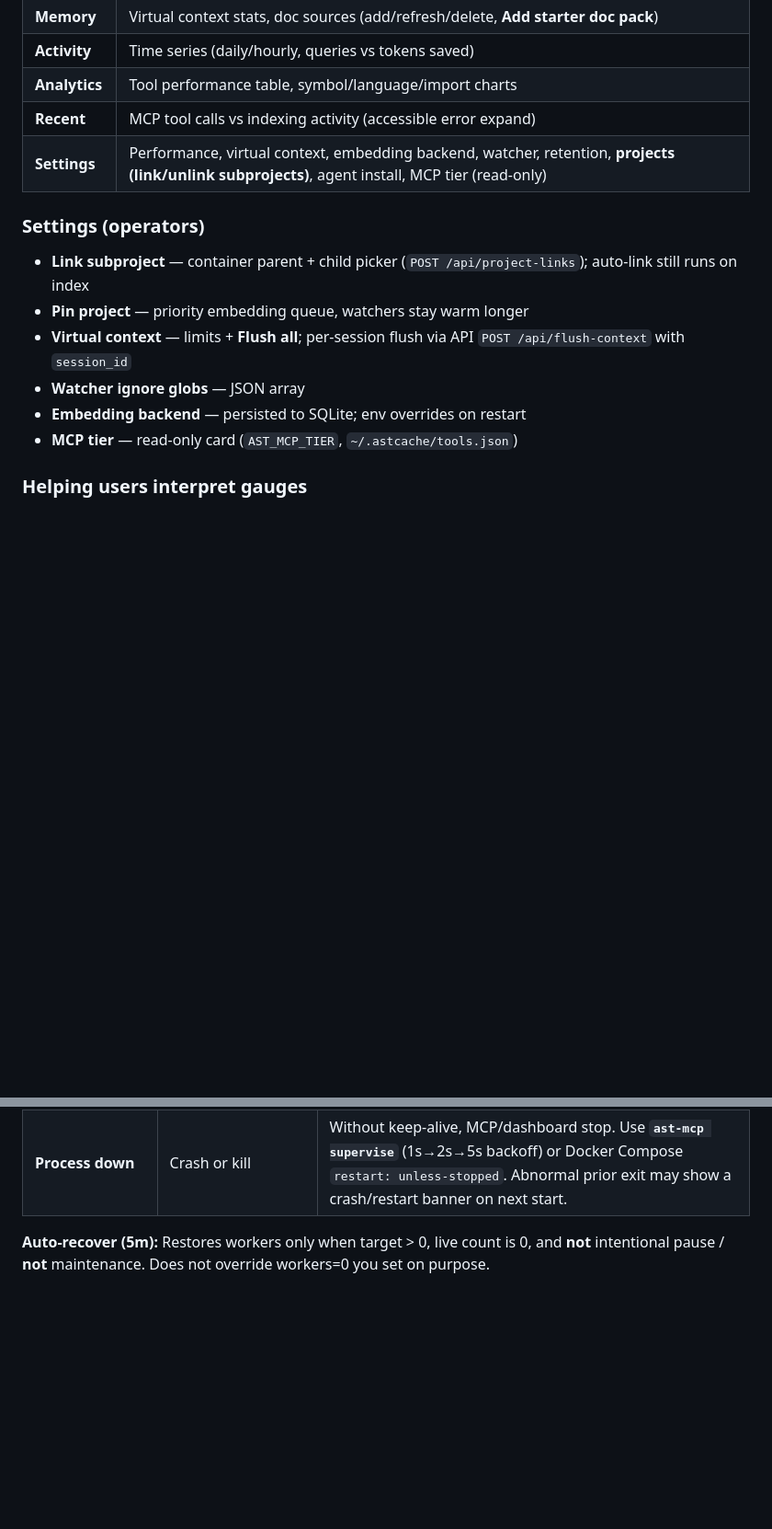
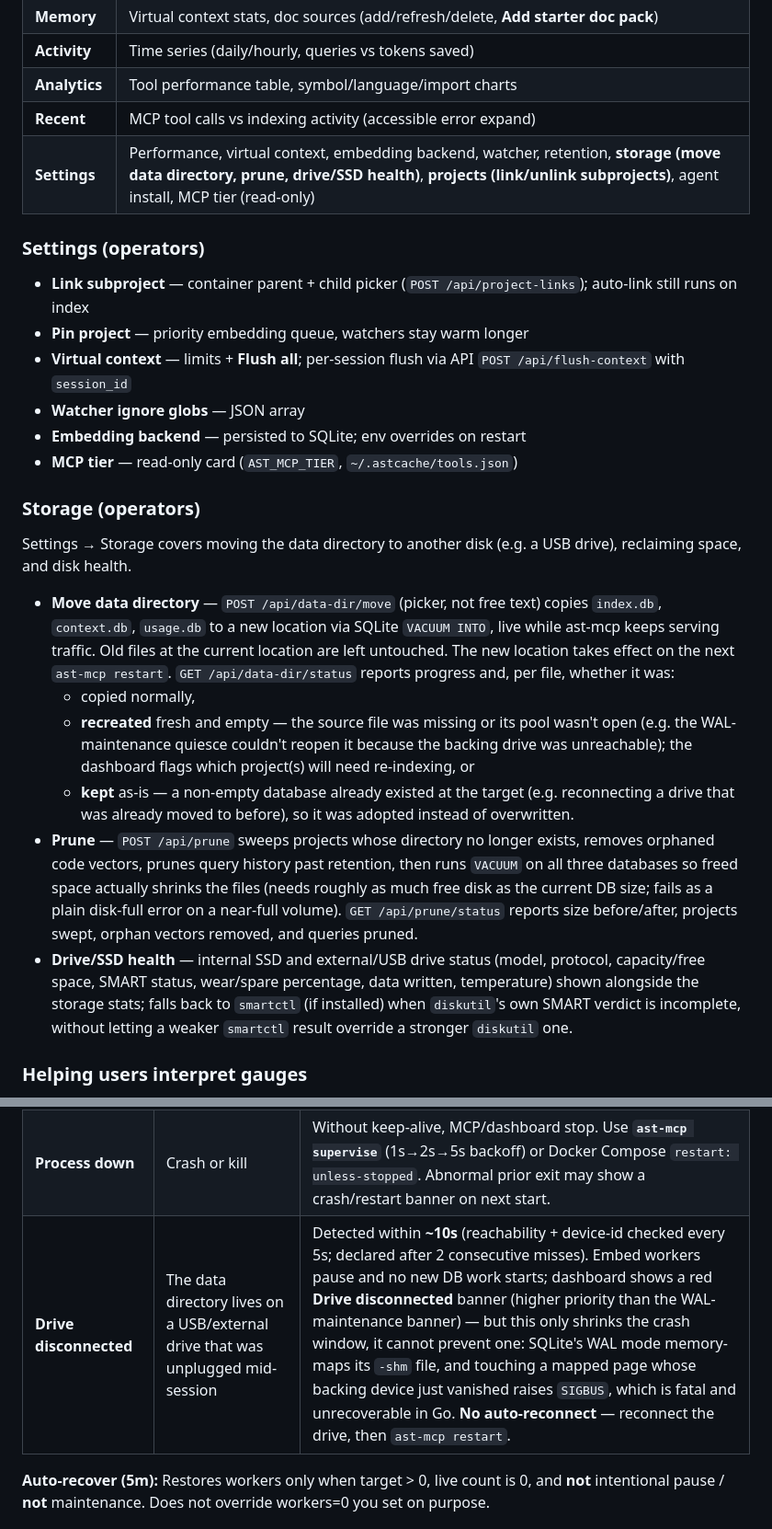
Before and after one commit to coma-toast/ast-context-cache, a Markdown page: skills/operator/SKILL.md, 2 parts joined by grey strips. Shown at 92% size. Rendered like a GitHub page; blank space fills up the shorter version.

Commit message:
Document storage (move/prune/drive health) and drive-disconnect handling in the operator skill

```diff
--- a/skills/operator/SKILL.md
+++ b/skills/operator/SKILL.md
@@ -48,7 +48,7 @@ Open after `make run` or `ast-mcp dash`. The UI is a **React + MUI** SPA embedde
 | **Activity** | Time series (daily/hourly, queries vs tokens saved) |
 | **Analytics** | Tool performance table, symbol/language/import charts |
 | **Recent** | MCP tool calls vs indexing activity (accessible error expand) |
-| **Settings** | Performance, virtual context, embedding backend, watcher, retention, **projects (link/unlink subprojects)**, agent install, MCP tier (read-only) |
+| **Settings** | Performance, virtual context, embedding backend, watcher, retention, **storage (move data directory, prune, drive/SSD health)**, **projects (link/unlink subprojects)**, agent install, MCP tier (read-only) |
 
 ### Settings (operators)
 
@@ -58,6 +58,17 @@ Open after `make run` or `ast-mcp dash`. The UI is a **React + MUI** SPA embedde
 - **Watcher ignore globs** — JSON array
 - **Embedding backend** — persisted to SQLite; env overrides on restart
 - **MCP tier** — read-only card (`AST_MCP_TIER`, `~/.astcache/tools.json`)
+
+### Storage (operators)
+
+Settings → Storage covers moving the data directory to another disk (e.g. a USB drive), reclaiming space, and disk health.
+
+- **Move data directory** — `POST /api/data-dir/move` (picker, not free text) copies `index.db`, `context.db`, `usage.db` to a new location via SQLite `VACUUM INTO`, live while ast-mcp keeps serving traffic. Old files at the current location are left untouched. The new location takes effect on the next `ast-mcp restart`. `GET /api/data-dir/status` reports progress and, per file, whether it was:
+  - copied normally,
+  - **recreated** fresh and empty — the source file was missing or its pool wasn't open (e.g. the WAL-maintenance quiesce couldn't reopen it because the backing drive was unreachable); the dashboard flags which project(s) will need re-indexing, or
+  - **kept** as-is — a non-empty database already existed at the target (e.g. reconnecting a drive that was already moved to before), so it was adopted instead of overwritten.
+- **Prune** — `POST /api/prune` sweeps projects whose directory no longer exists, removes orphaned code vectors, prunes query history past retention, then runs `VACUUM` on all three databases so freed space actually shrinks the files (needs roughly as much free disk as the current DB size; fails as a plain disk-full error on a near-full volume). `GET /api/prune/status` reports size before/after, projects swept, orphan vectors removed, and queries pruned.
+- **Drive/SSD health** — internal SSD and external/USB drive status (model, protocol, capacity/free space, SMART status, wear/spare percentage, data written, temperature) shown alongside the storage stats; falls back to `smartctl` (if installed) when `diskutil`'s own SMART verdict is incomplete, without letting a weaker `smartctl` result override a stronger `diskutil` one.
 
 ### Helping users interpret gauges
 
@@ -116,6 +127,7 @@ See [`docker/ast-mcp/README.md`](../../docker/ast-mcp/README.md). Parent [`docke
 | **Maintenance pause** | Quiet/forced maintenance or swap (WAL TRUNCATE, embed backend swap) | Writers paused; UI may show compacting/maintenance. On success, workers restore. **Auto-recover ignores active maintenance.** If restore fails and workers stay stuck at 0 with target &gt; 0, the 5m auto-recover path applies after maintenance ends. |
 | **Embedder error + aux catch-up** | Primary embedder health = `error` | Primary workers idle; if aux (e.g. ONNX) can catch up, pending files still flush via aux. Log: `flush pending via aux catch-up`. Fix primary (`GET /embed/health`, Settings → Retry), or rely on aux until healthy. |
 | **Process down** | Crash or kill | Without keep-alive, MCP/dashboard stop. Use **`ast-mcp supervise`** (1s→2s→5s backoff) or Docker Compose `restart: unless-stopped`. Abnormal prior exit may show a crash/restart banner on next start. |
+| **Drive disconnected** | The data directory lives on a USB/external drive that was unplugged mid-session | Detected within **~10s** (reachability + device-id checked every 5s; declared after 2 consecutive misses). Embed workers pause and no new DB work starts; dashboard shows a red **Drive disconnected** banner (higher priority than the WAL-maintenance banner) — but this only shrinks the crash window, it cannot prevent one: SQLite's WAL mode memory-maps its `-shm` file, and touching a mapped page whose backing device just vanished raises `SIGBUS`, which is fatal and unrecoverable in Go. **No auto-reconnect** — reconnect the drive, then `ast-mcp restart`. |
 
 **Auto-recover (5m):** Restores workers only when target &gt; 0, live count is 0, and **not** intentional pause / **not** maintenance. Does not override workers=0 you set on purpose.
 
```
Also changed, not shown: 1 other file.
